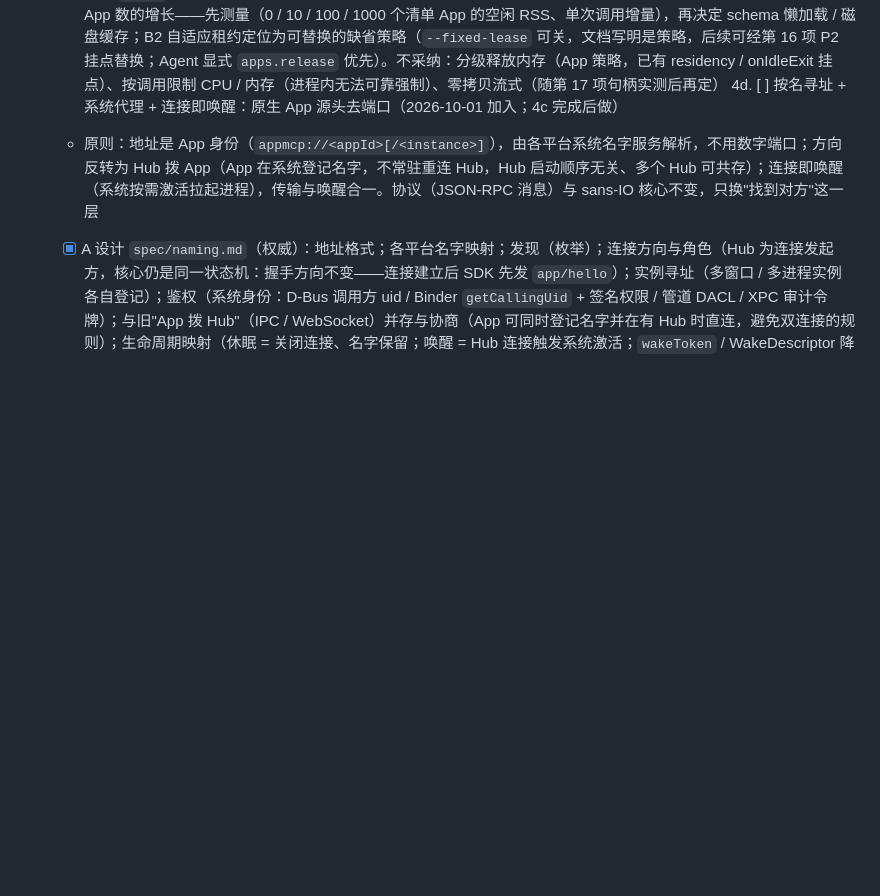
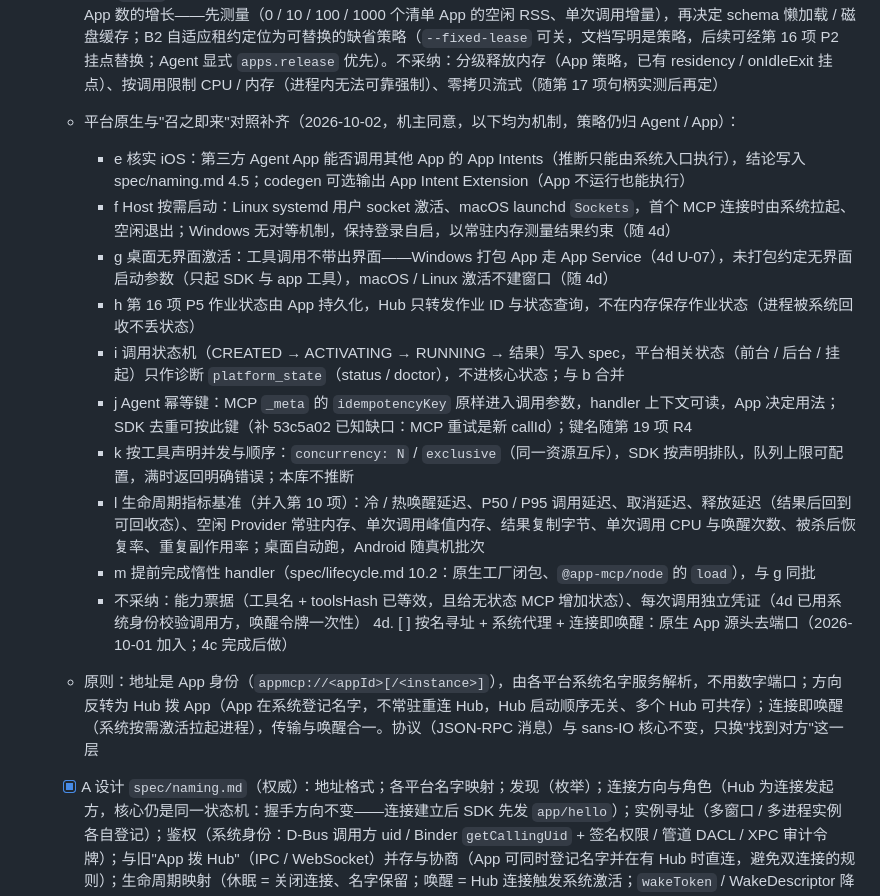
Before and after one commit to stareing/appwire, a Markdown page: TASKS.md, the part around the change. Rendered like a GitHub page; blank space fills up the shorter version.

Commit message:
4f 补平台原生与"召之即来"对照项 e–m：iOS 跨 App 调用核实、Host 按需启动、桌面无界面激活、作业状态归 App、调用状态机、Agent 幂等键、按工具并发声明、生命周期指标基准、惰性 handler
Co-Authored-By: Claude Opus 5.5 (1M context) <noreply@anthropic.com>

```diff
--- a/TASKS.md
+++ b/TASKS.md
@@ -217,6 +217,17 @@ WSL2 本机，`CARGO_TARGET_DIR=~/.cache/tastyrice/target-hub`。全部通过，
    - 决定（机主同意）：G1 后台被唤醒的连接（握手时不可见且 `sleepOnBackground`）只认自适应租约，收回默认值租约，合并窗口后即休眠；G11 休眠实例记录（工具快照、唤醒描述、toolsHash）持久化到 `<home>`，保留 24 小时（spec/lifecycle.md 第 9 节），Host 重启后读回并可唤醒
    - 其余缺口：G2 Flyme 冻结 / 杀进程后广播被拦（随 4d bindService；短期 doctor / 错误信息给设置指引）；G3 已连接但被冻结的实例调用要等满 30 s（先真机测疑似冻结判定）；G4 租约挂在 MCP 会话上（随第 16 项 P1 与第 12 项）；G5 `hold()` 对 Hub 不可见（经 `app/diagnostic` 上报持有原因，只观测）；G6 后台作业持有语义（随第 16 项 P5）；G7 Doze 下经 adb reverse 超时（随 4d 重测）；G9 网页 URL 唤醒新开标签页、原标签页一直休眠；G12 Windows IDLE 优先级 + 满载时唤醒转发超时（doctor / 错误信息提示）
    - Dormant-first 对照补齐（2026-10-02，机主同意）：a 新增内置工具 `apps.activate(appId)`（只唤醒不调用）/ `apps.release(appId)`（收回本会话在该 App 的租约），由 Agent 决定何时用，替代第 16 项 O5 预测预热（O5 删除）；b 调用对象与状态查询（pending / running / completed / failed / cancelled / timeout）并入第 16 项 P5；c MCP 请求 `_meta` 携带 Agent 截止时间，Hub 取其与配置值的较小者（键名随第 19 项 R4）；d Hub 常驻内存随已登记 App 数的增长——先测量（0 / 10 / 100 / 1000 个清单 App 的空闲 RSS、单次调用增量），再决定 schema 懒加载 / 磁盘缓存；B2 自适应租约定位为可替换的缺省策略（`--fixed-lease` 可关，文档写明是策略，后续可经第 16 项 P2 挂点替换；Agent 显式 `apps.release` 优先）。不采纳：分级释放内存（App 策略，已有 residency / onIdleExit 挂点）、按调用限制 CPU / 内存（进程内无法可靠强制）、零拷贝流式（随第 17 项句柄实测后再定）
+   - 平台原生与"召之即来"对照补齐（2026-10-02，机主同意，以下均为机制，策略仍归 Agent / App）：
+     - e 核实 iOS：第三方 Agent App 能否调用其他 App 的 App Intents（推断只能由系统入口执行），结论写入 spec/naming.md 4.5；codegen 可选输出 App Intent Extension（App 不运行也能执行）
+     - f Host 按需启动：Linux systemd 用户 socket 激活、macOS launchd `Sockets`，首个 MCP 连接时由系统拉起、空闲退出；Windows 无对等机制，保持登录自启，以常驻内存测量结果约束（随 4d）
+     - g 桌面无界面激活：工具调用不带出界面——Windows 打包 App 走 App Service（4d U-07），未打包约定无界面启动参数（只起 SDK 与 app 工具），macOS / Linux 激活不建窗口（随 4d）
+     - h 第 16 项 P5 作业状态由 App 持久化，Hub 只转发作业 ID 与状态查询，不在内存保存作业状态（进程被系统回收不丢状态）
+     - i 调用状态机（CREATED → ACTIVATING → RUNNING → 结果）写入 spec，平台相关状态（前台 / 后台 / 挂起）只作诊断 `platform_state`（status / doctor），不进核心状态；与 b 合并
+     - j Agent 幂等键：MCP `_meta` 的 `idempotencyKey` 原样进入调用参数，handler 上下文可读，App 决定用法；SDK 去重可按此键（补 53c5a02 已知缺口：MCP 重试是新 callId）；键名随第 19 项 R4
+     - k 按工具声明并发与顺序：`concurrency: N` / `exclusive`（同一资源互斥），SDK 按声明排队，队列上限可配置，满时返回明确错误；本库不推断
+     - l 生命周期指标基准（并入第 10 项）：冷 / 热唤醒延迟、P50 / P95 调用延迟、取消延迟、释放延迟（结果后回到可回收态）、空闲 Provider 常驻内存、单次调用峰值内存、结果复制字节、单次调用 CPU 与唤醒次数、被杀后恢复率、重复副作用率；桌面自动跑，Android 随真机批次
+     - m 提前完成惰性 handler（spec/lifecycle.md 10.2：原生工厂闭包、`@app-mcp/node` 的 `load`），与 g 同批
+     - 不采纳：能力票据（工具名 + toolsHash 已等效，且给无状态 MCP 增加状态）、每次调用独立凭证（4d 已用系统身份校验调用方，唤醒令牌一次性）
 4d. [ ] 按名寻址 + 系统代理 + 连接即唤醒：原生 App 源头去端口（2026-10-01 加入；4c 完成后做）
    - 原则：地址是 App 身份（`appmcp://<appId>[/<instance>]`），由各平台系统名字服务解析，不用数字端口；方向反转为 Hub 拨 App（App 在系统登记名字，不常驻重连 Hub，Hub 启动顺序无关、多个 Hub 可共存）；连接即唤醒（系统按需激活拉起进程），传输与唤醒合一。协议（JSON-RPC 消息）与 sans-IO 核心不变，只换"找到对方"这一层
    - [x] A 设计 `spec/naming.md`（权威）：地址格式；各平台名字映射；发现（枚举）；连接方向与角色（Hub 为连接发起方，核心仍是同一状态机：握手方向不变——连接建立后 SDK 先发 `app/hello`）；实例寻址（多窗口 / 多进程实例各自登记）；鉴权（系统身份：D-Bus 调用方 uid / Binder `getCallingUid` + 签名权限 / 管道 DACL / XPC 审计令牌）；与旧"App 拨 Hub"（IPC / WebSocket）并存与协商（App 可同时登记名字并在有 Hub 时直连，避免双连接的规则）；生命周期映射（休眠 = 关闭连接、名字保留；唤醒 = Hub 连接触发系统激活；`wakeToken` / WakeDescriptor 降为不支持激活平台的后备）
```
